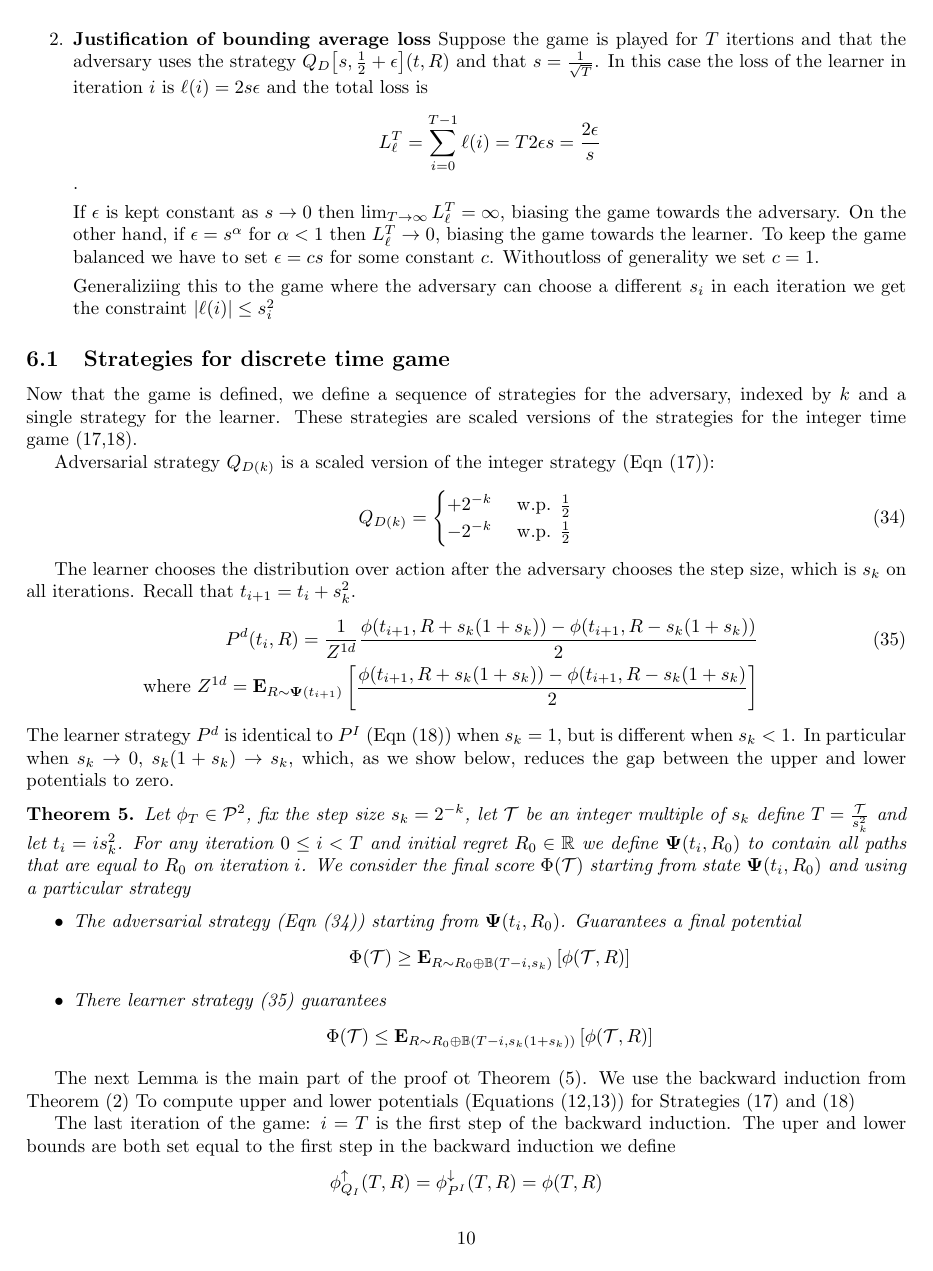
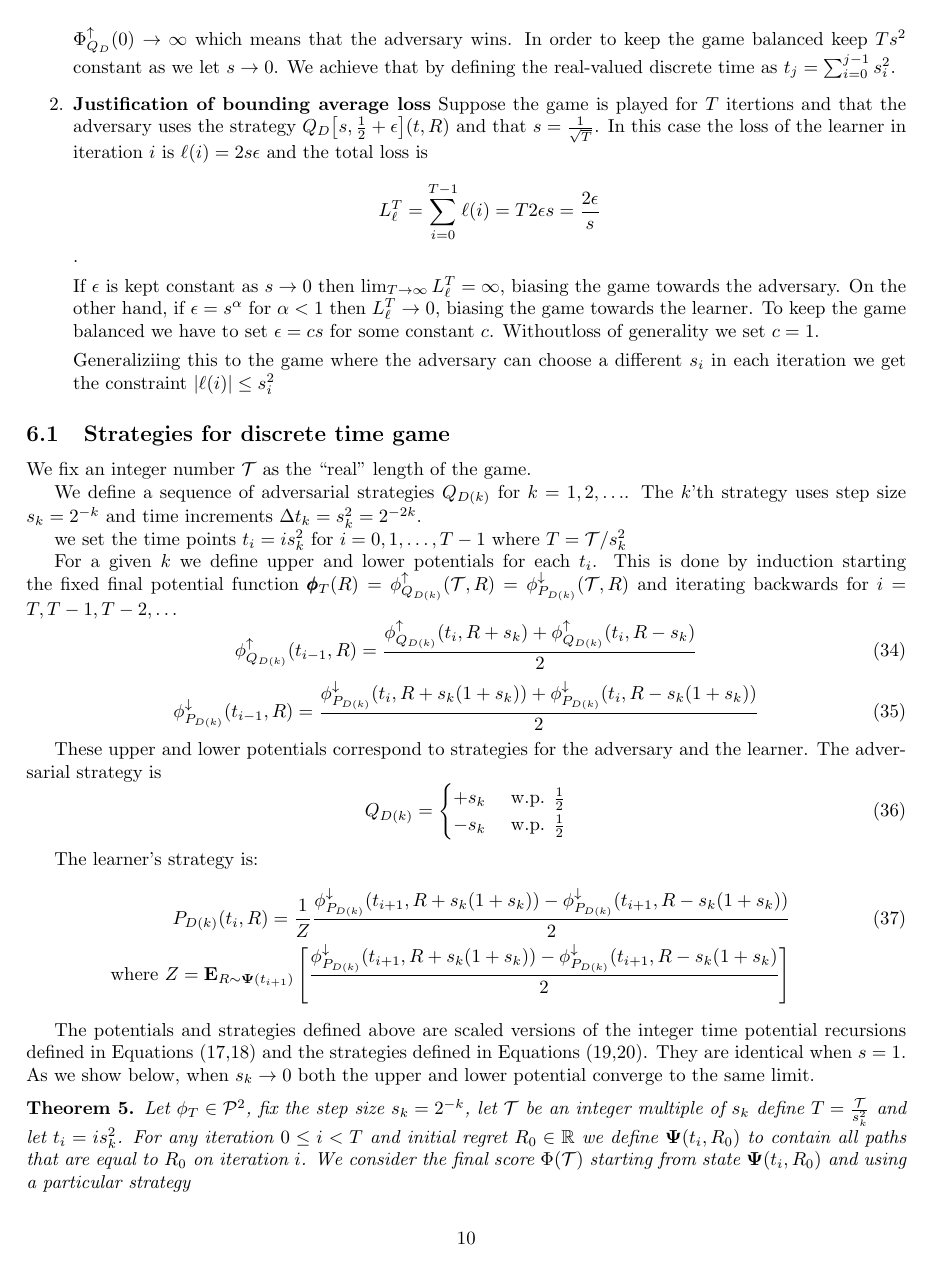
Before and after one commit to yoavfreund/MinMaxAndNormalHedge, a LaTeX paper (BrownianIsWorstCase.tex, which reads macros.tex): page 10 of 23. Compiled offline with pdfLaTeX.

Commit message:
Cleaning Integer and Discrete

```diff
--- a/BrownianIsWorstCase.tex
+++ b/BrownianIsWorstCase.tex
@@ -716,34 +720,53 @@ the real-valued discrete time as $t_j = \sum_{i=0}^{j-1} s_i^2$.
 \end{enumerate}
 
 \subsection{Strategies for discrete time game}
-Now that the game is defined, we define a sequence of strategies for
-the adversary, indexed by $k$ and a single strategy for the learner. These strategies
-are scaled versions of the strategies for the integer time
-game~(\ref{eqn:adv-strat-p},\ref{eqn:learner-strat-1}).
-
-Adversarial strategy $\adversMdk$ is a scaled version of the integer
-strategy (Eqn~(\ref{eqn:adv-strat-p})):
+We fix an integer number $\realT$ as the ``real'' length of the
+game.
+
+We define a sequence of adversarial strategies $\adversMdk$ for
+$k=1,2,\ldots$. The $k$'th strategy uses step size $s_k=2^{-k}$ and
+time increments $\Delta t_k=s_k^2=2^{-2k}$.
+
+we set the time points  $t_i =i s_k^2$ for $i=0,1,\ldots,T-1$ where $T=\realT/s_k^2$
+
+For a given $k$ we define upper and lower potentials for each
+$t_i$. This is done by induction starting the fixed final potential
+function  $\finalPotT(\R)=\lowerpotMdk(\realT, \R)=\upperpotMdk(\realT, \R)$ and iterating
+backwards for $i=T,T-1,T-2,\ldots$
+ \begin{equation} \label{eqn:backward-iteration-lower-discrete}
+   \lowerpotMdk(t_{i-1}, \R) = \frac{\lowerpotMdk(t_i,\R+s_k) + \lowerpotMdk(t_i,\R-s_k)}{2}
+ \end{equation}
+ \begin{equation} \label{eqn:backward-iteration-upper-recursion-discrete}
+   \upperpotMdk(t_{i-1}, \R) = \frac{\upperpotMdk(t_i,\R+s_k(1+s_k)) + \upperpotMdk(t_i,\R-s_k(1+s_k))}{2}
+ \end{equation}
+
+These upper and lower potentials correspond to strategies for the
+adversary and the learner.
+The adversarial strategy is
 \begin{equation} \label{eqn:adv-strat-dk}
   \adversMdk=  \begin{cases}
-    +2^{-k} & \mbox{ w.p. } \frac{1}{2}\\
-    -2^{-k} & \mbox{ w.p. } \frac{1}{2}\\
+    +s_k & \mbox{ w.p. } \frac{1}{2}\\
+    -s_k & \mbox{ w.p. } \frac{1}{2}\\
   \end{cases}
 \end{equation}
 
-The learner chooses the distribution over action after the adversary
-chooses the step size, which is $s_k$ on all iterations. Recall that $t_{i+1}=t_i+s_k^2$.
+The learner's strategy is:
 \begin{eqnarray} \label{eqn:learner-strat-1c}
-  \learnerMd(t_{i},\R) = \frac{1}{Z^{1d}}
-  \frac{\pot(t_{i+1},\R+s_k(1+s_k)) -
-  \pot(t_{i+1},\R-s_k(1+s_k))}{2} \\
-  \mbox{ where } Z^{1d} = \E{\R \sim \state(t_{i+1})}{\frac{\pot(t_{i+1},\R+s_k(1+s_k)) -
-  \pot(t_{i+1},\R-s_k(1+s_k)}{2}} \nonumber
+  \learnerMdk(t_{i},\R) = \frac{1}{Z}
+  \frac{\upperpotMdk(t_{i+1},\R+s_k(1+s_k)) -
+  \upperpotMdk(t_{i+1},\R-s_k(1+s_k))}{2} \\
+  \mbox{ where } Z = \E{\R \sim \state(t_{i+1})}{\frac{\upperpotMdk(t_{i+1},\R+s_k(1+s_k)) -
+  \upperpotMdk(t_{i+1},\R-s_k(1+s_k)}{2}} \nonumber
 \end{eqnarray}
-The learner strategy $\learnerMd$ is identical to $\learnerMb$
-(Eqn~(\ref{eqn:learner-strat-1})) when $s_k=1$, but is different when
-$s_k<1$. In particular when $s_k \to 0$, $s_k(1+s_k) \to s_k$, which,
-as we show below, reduces the gap between the upper and lower
-potentials to zero.
+
+The potentials and strategies defined above are scaled versions of the
+integer time potential recursions defined in
+Equations~(\ref{eqn:backward-iteration-lower},\ref{eqn:backward-iteration-upper-recursion})
+and the strategies defined in
+Equations~(\ref{eqn:adv-strat-p},\ref{eqn:learner-strat-1}).  They are
+identical when $s=1$. As we show below, when $s_k \to 0$ both the
+upper and lower potential converge to the same limit.
+
 
 \begin{theorem} \label{thm:IntegerGameBounds}
   Let $\pot_T \in \SP{2}$, fix the step size $s_k=2^{-k}$, let
--- a/macros.tex
+++ b/macros.tex
@@ -1,4 +1,6 @@
 %\theoremstyle{plain}
+\usepackage{amsmath,bm}
+
 \newtheorem{lemma}{Lemma}
 \newtheorem{claim}[lemma]{Claim}
 \newtheorem{theorem}[lemma]{Theorem}
```
Also changed, not shown: BrownianIsWorstCase.pdf, BrownianIsWorstCase.tex (129 more changed lines), macros.tex (17 more changed lines), 4 other files.
